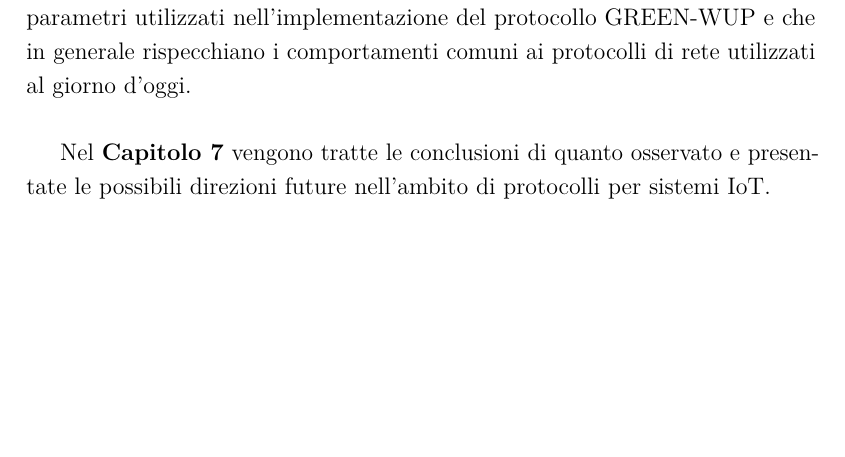
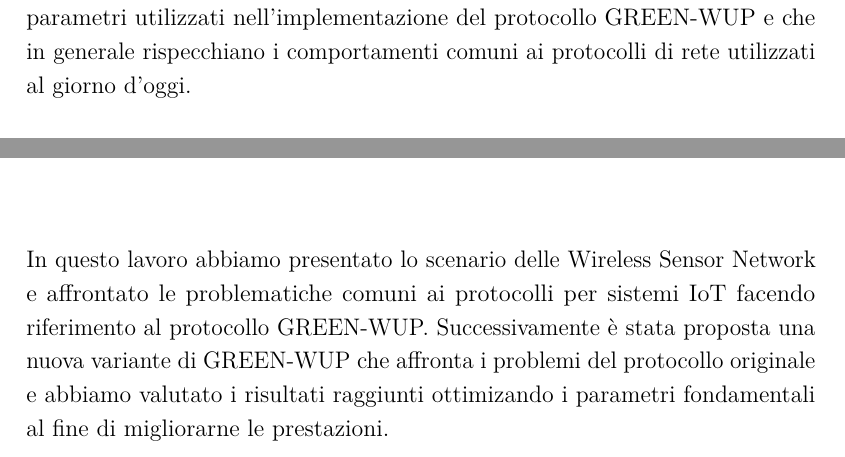
Before and after one commit to LeonardoEmili/bachelor-degree-thesis, a LaTeX thesis (relazione.tex): part of page 7 of 39 before the commit and two parts of pages 7 and 37 of 39 after it, the two joined at a grey line, cut so that both start at the same text, the shorter picture padded with empty space. The pictures show the PDF file relazione.pdf that the author committed with the source.

Commit message:
Add conclusions

```diff
--- a/relazione.tex
+++ b/relazione.tex
@@ -119,9 +119,7 @@ confrontati i risultati ottenuti in relazione ad alcune metriche fondamentali e
 Nel \textbf{Capitolo 6} vengono presentati i parametri dei protocolli di rete che in misura principale contribuiscono alle loro prestazioni e ne favoriscono
 il risparmio energetico. Parte fondante di questo tirocinio consiste nella sperimentazione tramite simulatori del comportamento che questi protocolli
 assumono in ambito reale. In questi termini questo capitolo punta ad ottimizzare i parametri utilizzati nell'implementazione del protocollo GREEN-WUP e
-che in generale rispecchiano i comportamenti comuni ai protocolli di rete utilizzati al giorno d'oggi.\\
-
-Nel \textbf{Capitolo 7} vengono tratte le conclusioni di quanto osservato e presentate le possibili direzioni future nell'ambito di protocolli per sistemi IoT.
+che in generale rispecchiano i comportamenti comuni ai protocolli di rete utilizzati al giorno d'oggi.
 
 \let\cleardoublepage    % probably not a good decision
 \clearpage
@@ -970,6 +969,10 @@ successivamente smettono di migliorare.
 
 \chapter{Conclusioni}
 
+In questo lavoro abbiamo presentato lo scenario delle Wireless Sensor Network e affrontato le problematiche comuni ai protocolli per sistemi IoT
+facendo riferimento al protocollo GREEN-WUP. Successivamente è stata proposta una nuova variante di GREEN-WUP che affronta i problemi del protocollo
+originale e abbiamo valutato i risultati raggiunti ottimizando i parametri fondamentali al fine di migliorarne le prestazioni.
+
 \backmatter
 \cleardoublepage
 \phantomsection % Give this command only if hyperref is loaded
```
Also changed, not shown: relazione.pdf, relazione.tex (13 more changed lines), 2 other files.
